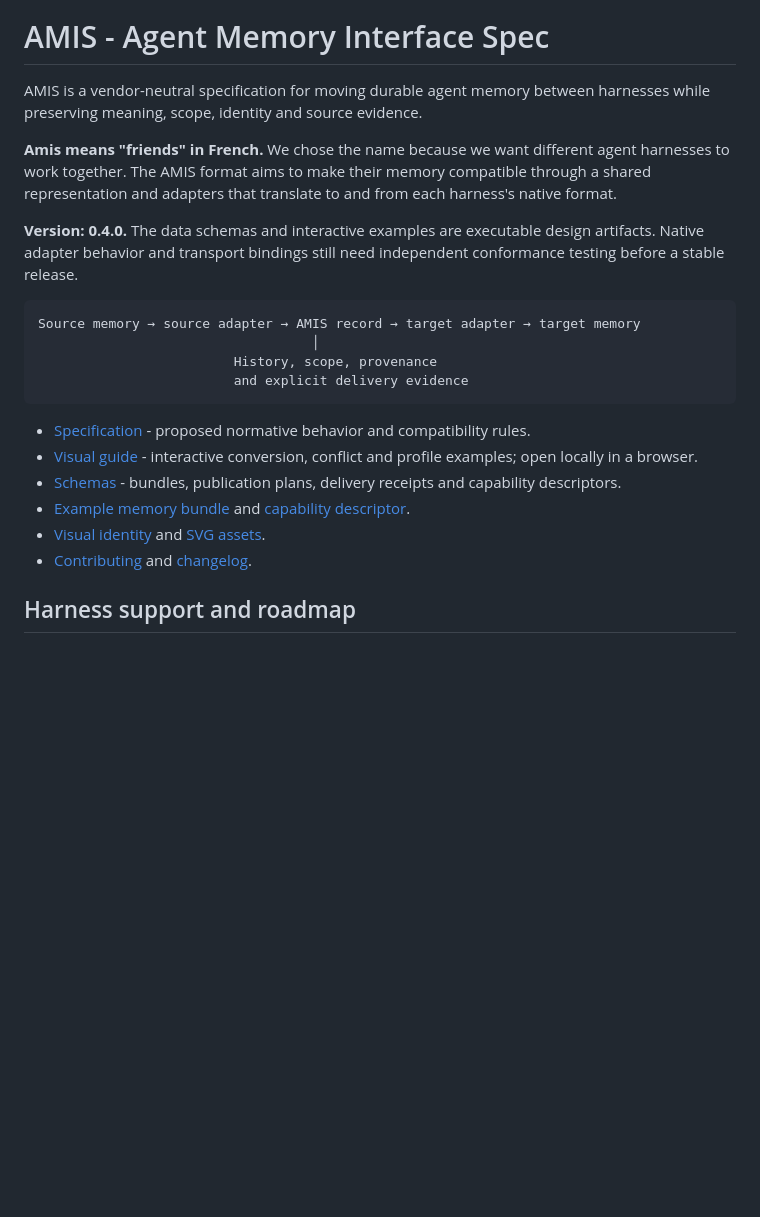
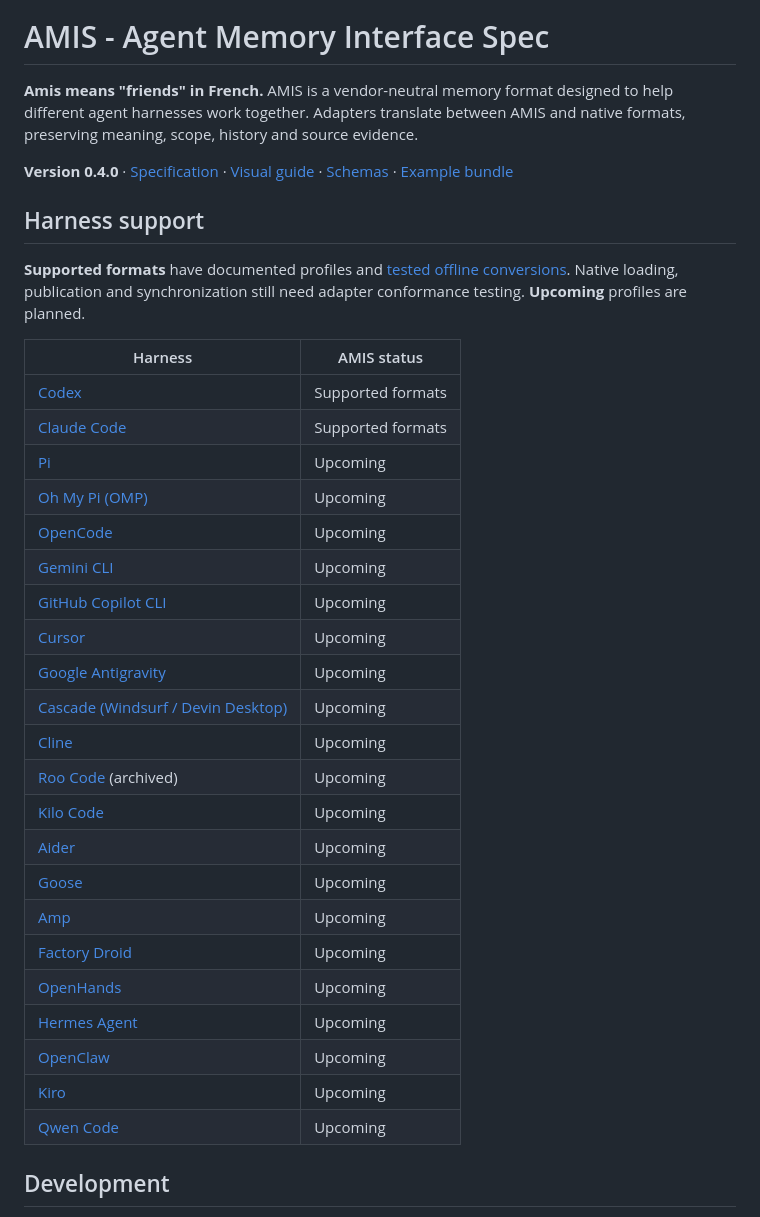
Before and after one commit to standing-desks/amis, a Markdown page: README.md, the part around one of its changes. GitHub-like rendering; blank space fills up the shorter version.

Commit message:
docs: condense the AMIS README

````diff
--- a/README.md
+++ b/README.md
@@ -2,25 +2,38 @@
 
 # AMIS - Agent Memory Interface Spec
 
-AMIS is a vendor-neutral specification for moving durable agent memory between harnesses while preserving meaning, scope, identity and source evidence.
+**Amis means "friends" in French.** AMIS is a vendor-neutral memory format designed to help different agent harnesses work together. Adapters translate between AMIS and native formats, preserving meaning, scope, history and source evidence.
 
-**Amis means "friends" in French.** We chose the name because we want different agent harnesses to work together. The AMIS format aims to make their memory compatible through a shared representation and adapters that translate to and from each harness's native format.
+**Version 0.4.0** · [Specification](SPEC.md) · [Visual guide](docs/index.html) · [Schemas](schemas/0.4.0/) · [Example bundle](examples/project-feedback.amis.json)
 
-**Version: 0.4.0.** The data schemas and interactive examples are executable design artifacts. Native adapter behavior and transport bindings still need independent conformance testing before a stable release.
+## Harness support
 
-```text
-Source memory → source adapter → AMIS record → target adapter → target memory
-                                   │
-                         History, scope, provenance
-                         and explicit delivery evidence
-```
+**Supported formats** have documented profiles and [tested offline conversions](tests/fixtures/conversions/README.md). Native loading, publication and synchronization still need adapter conformance testing. **Upcoming** profiles are planned.
 
-- [Specification](SPEC.md) - proposed normative behavior and compatibility rules.
-- [Visual guide](docs/index.html) - interactive conversion, conflict and profile examples; open locally in a browser.
-- [Schemas](schemas/0.4.0/) - bundles, publication plans, delivery receipts and capability descriptors.
-- [Example memory bundle](examples/project-feedback.amis.json) and [capability descriptor](examples/capabilities.json).
-- [Visual identity](docs/brand.html) and [SVG assets](docs/assets/brand/).
-- [Contributing](CONTRIBUTING.md) and [changelog](CHANGELOG.md).
+| Harness | AMIS status |
+| --- | --- |
+| [Codex](https://learn.chatgpt.com/docs/agent-configuration/agents-md) | Supported formats |
+| [Claude Code](https://code.claude.com/docs/en/memory) | Supported formats |
+| [Pi](https://github.com/earendil-works/pi/tree/main/packages/coding-agent#context-files) | Upcoming |
+| [Oh My Pi (OMP)](https://github.com/can1357/oh-my-pi/blob/main/docs/config-usage.md) | Upcoming |
+| [OpenCode](https://docs.opencode.ai/docs/rules/) | Upcoming |
+| [Gemini CLI](https://github.com/google-gemini/gemini-cli/blob/main/docs/tools/memory.md) | Upcoming |
+| [GitHub Copilot CLI](https://docs.github.com/en/copilot/how-tos/copilot-cli/customize-copilot/add-custom-instructions) | Upcoming |
+| [Cursor](https://cursor.com/docs/rules) | Upcoming |
+| [Google Antigravity](https://antigravity.google/docs/rules) | Upcoming |
+| [Cascade (Windsurf / Devin Desktop)](https://docs.devin.ai/desktop/cascade/memories) | Upcoming |
+| [Cline](https://docs.cline.bot/customization/cline-rules) | Upcoming |
+| [Roo Code](https://roocodeinc.github.io/Roo-Code/features/custom-instructions/) (archived) | Upcoming |
+| [Kilo Code](https://kilo.ai/docs/customize/custom-instructions) | Upcoming |
+| [Aider](https://aider.chat/docs/usage/conventions.html) | Upcoming |
+| [Goose](https://github.com/block/goose/blob/main/documentation/docs/guides/context-engineering/using-goosehints.md) | Upcoming |
+| [Amp](https://ampcode.com/docs/customize/agents-md) | Upcoming |
+| [Factory Droid](https://docs.factory.com/harness/agents-md) | Upcoming |
+| [OpenHands](https://docs.openhands.dev/sdk/guides/persistent-memory) | Upcoming |
+| [Hermes Agent](https://hermes-agent.nousresearch.com/docs/user-guide/features/memory) | Upcoming |
+| [OpenClaw](https://docs.openclaw.ai/concepts/memory) | Upcoming |
+| [Kiro](https://kiro.dev/docs/steering/) | Upcoming |
+| [Qwen Code](https://qwenlm.github.io/qwen-code-docs/en/users/features/memory/) | Upcoming |
 
-## Harness support and roadmap
+## Development
 
````
Also changed, not shown: other parts of README.md (+3 -72 lines).
